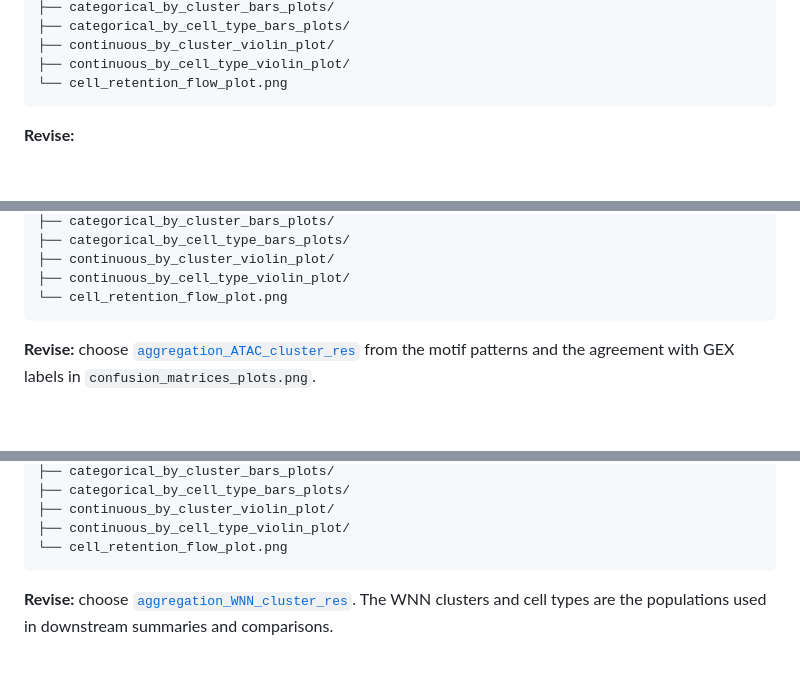
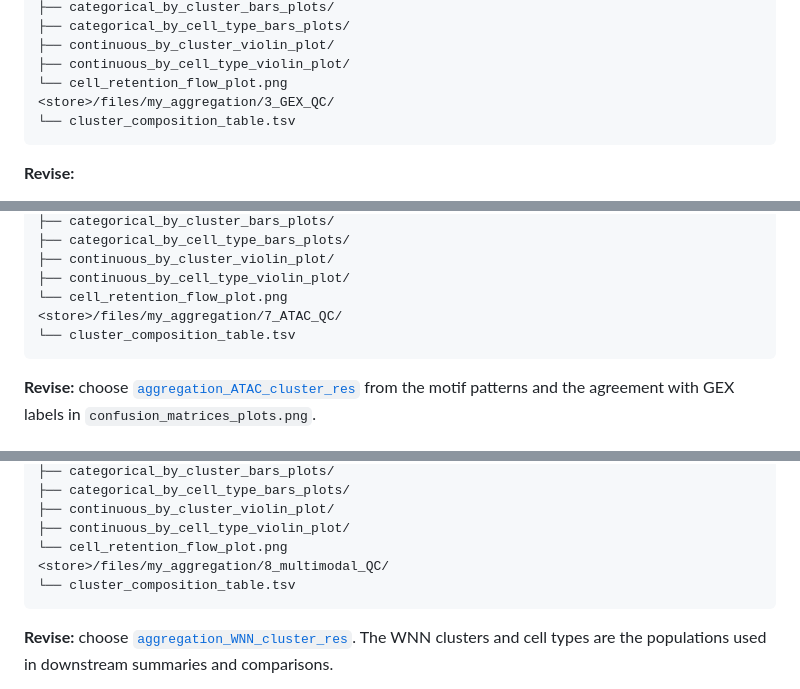
Before and after one commit to koefoeden/multiomeR, a Markdown page: website/main_running.md, 3 parts joined by grey strips. Drawn GitHub-style; blank space fills up the shorter version.

Commit message:
Document the per-cluster composition tables
List cluster_composition_table.tsv in the checkpoint 3, 7 and 8 output
trees and describe its columns in the output reference.

non_target_breaking

Adapted-from-private-commit: 6258c25

````diff
--- a/website/main_running.md
+++ b/website/main_running.md
@@ -110,6 +110,8 @@ targets::tar_make(
 ├── continuous_by_cluster_violin_plot/
 ├── continuous_by_cell_type_violin_plot/
 └── cell_retention_flow_plot.png
+<store>/files/my_aggregation/3_GEX_QC/
+└── cluster_composition_table.tsv
 ```
 
 **Revise:**
@@ -218,6 +220,8 @@ targets::tar_make(
 ├── continuous_by_cluster_violin_plot/
 ├── continuous_by_cell_type_violin_plot/
 └── cell_retention_flow_plot.png
+<store>/files/my_aggregation/7_ATAC_QC/
+└── cluster_composition_table.tsv
 ```
 
 **Revise:** choose [`aggregation_ATAC_cluster_res`](parameters.html#aggregation_ATAC_cluster_res) from the motif patterns and the agreement with GEX labels in `confusion_matrices_plots.png`.
@@ -254,6 +258,8 @@ targets::tar_make(
 ├── continuous_by_cluster_violin_plot/
 ├── continuous_by_cell_type_violin_plot/
 └── cell_retention_flow_plot.png
+<store>/files/my_aggregation/8_multimodal_QC/
+└── cluster_composition_table.tsv
 ```
 
 **Revise:** choose [`aggregation_WNN_cluster_res`](parameters.html#aggregation_WNN_cluster_res). The WNN clusters and cell types are the populations used in downstream summaries and comparisons.
````
Also changed, not shown: website/review_outputs.md (+4 -0 lines).
